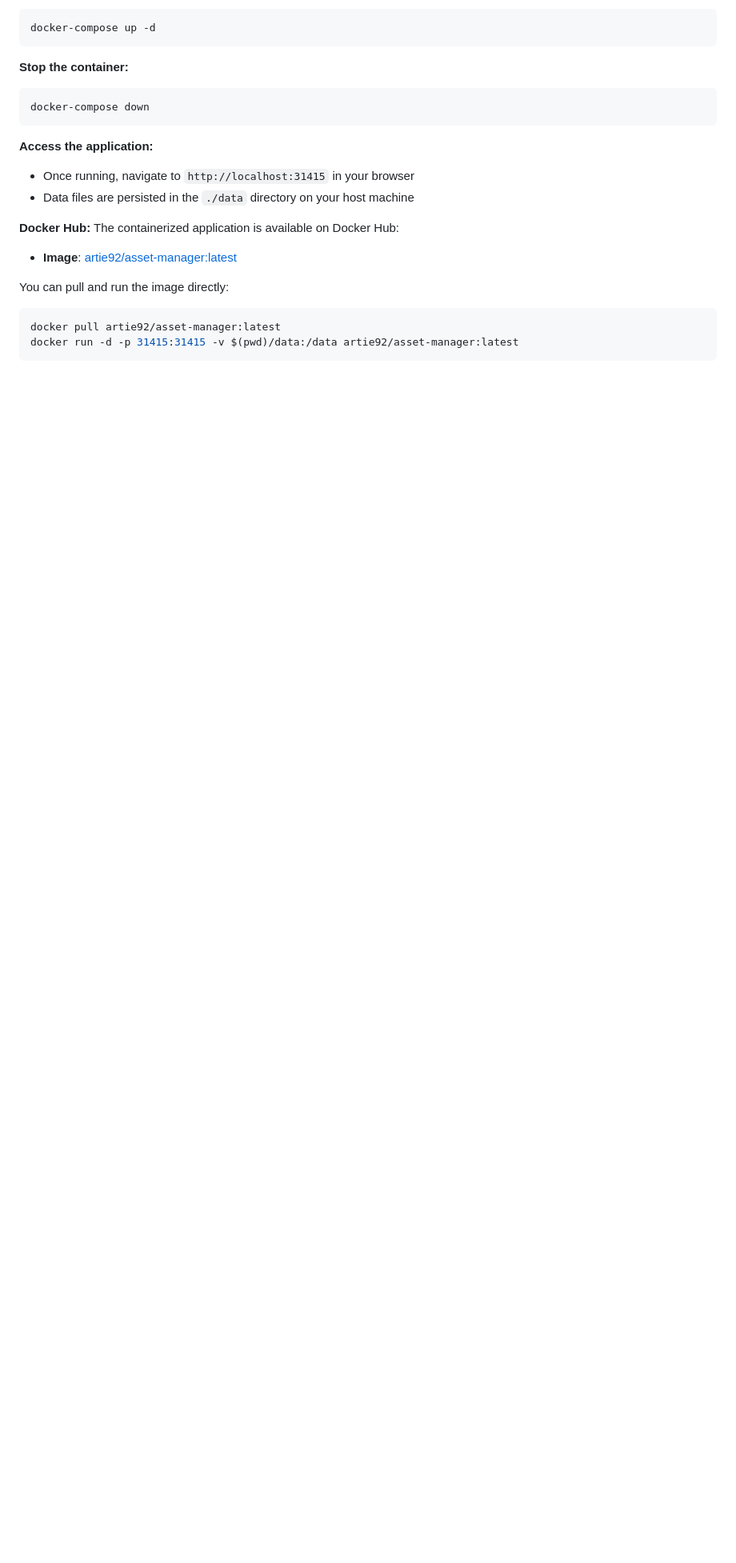
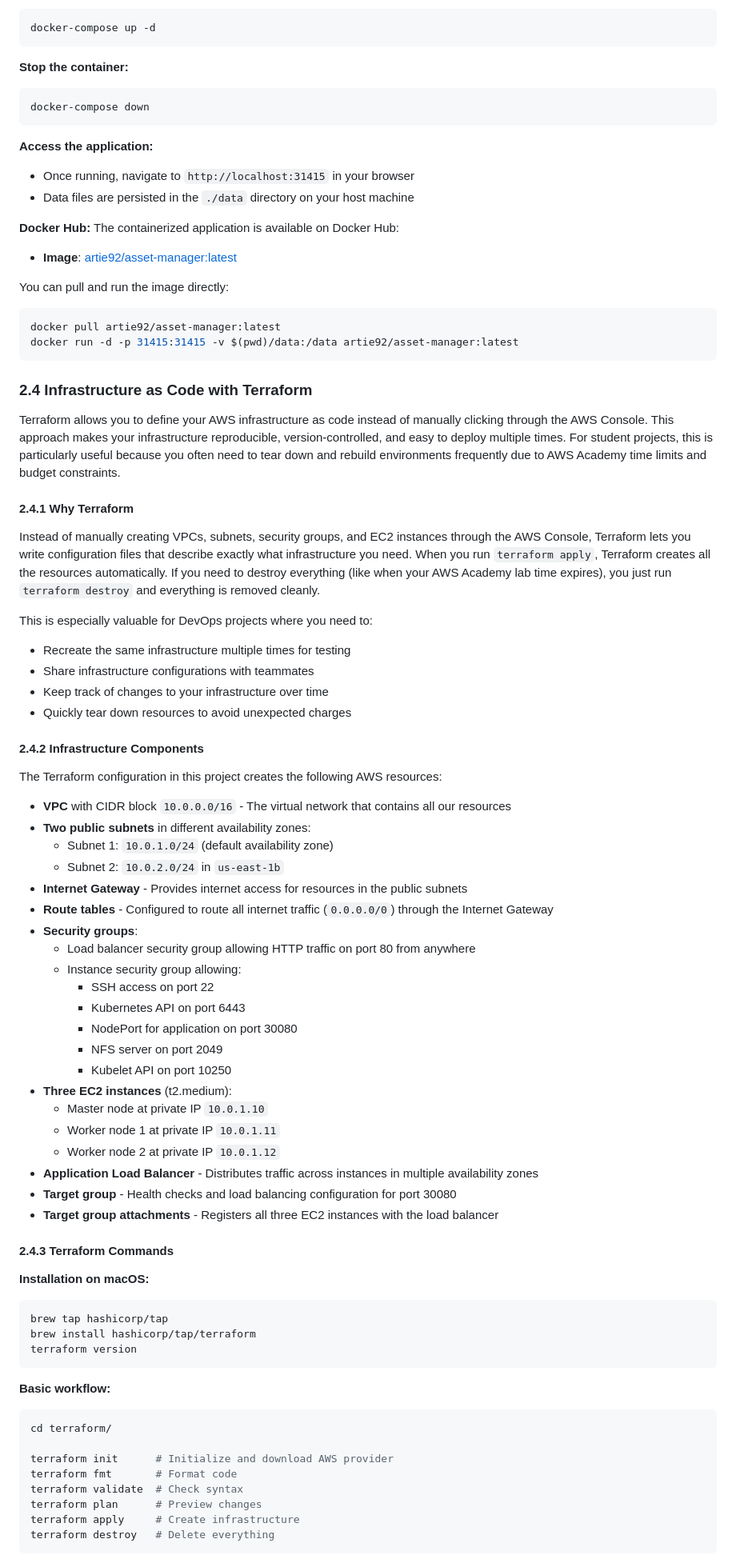
Before and after one commit to ArtiomKrits92/Devops_Final_Project, a Markdown page: README.md, the part around the change printed below. Shown: that part at 80% size. GitHub-like rendering; blank space fills up the shorter version.

Commit message:
Update README with Terraform documentation

````diff
--- a/README.md
+++ b/README.md
@@ -248,3 +249,66 @@ docker pull artie92/asset-manager:latest
 docker run -d -p 31415:31415 -v $(pwd)/data:/data artie92/asset-manager:latest
 ```
 
+### 2.4 Infrastructure as Code with Terraform
+
+Terraform allows you to define your AWS infrastructure as code instead of manually clicking through the AWS Console. This approach makes your infrastructure reproducible, version-controlled, and easy to deploy multiple times. For student projects, this is particularly useful because you often need to tear down and rebuild environments frequently due to AWS Academy time limits and budget constraints.
+
+#### 2.4.1 Why Terraform
+
+Instead of manually creating VPCs, subnets, security groups, and EC2 instances through the AWS Console, Terraform lets you write configuration files that describe exactly what infrastructure you need. When you run `terraform apply`, Terraform creates all the resources automatically. If you need to destroy everything (like when your AWS Academy lab time expires), you just run `terraform destroy` and everything is removed cleanly.
+
+This is especially valuable for DevOps projects where you need to:
+- Recreate the same infrastructure multiple times for testing
+- Share infrastructure configurations with teammates
+- Keep track of changes to your infrastructure over time
+- Quickly tear down resources to avoid unexpected charges
+
+#### 2.4.2 Infrastructure Components
+
+The Terraform configuration in this project creates the following AWS resources:
+
+- **VPC** with CIDR block `10.0.0.0/16` - The virtual network that contains all our resources
+- **Two public subnets** in different availability zones:
+  - Subnet 1: `10.0.1.0/24` (default availability zone)
+  - Subnet 2: `10.0.2.0/24` in `us-east-1b`
+- **Internet Gateway** - Provides internet access for resources in the public subnets
+- **Route tables** - Configured to route all internet traffic (`0.0.0.0/0`) through the Internet Gateway
+- **Security groups**:
+  - Load balancer security group allowing HTTP traffic on port 80 from anywhere
+  - Instance security group allowing:
+    - SSH access on port 22
+    - Kubernetes API on port 6443
+    - NodePort for application on port 30080
+    - NFS server on port 2049
+    - Kubelet API on port 10250
+- **Three EC2 instances** (t2.medium):
+  - Master node at private IP `10.0.1.10`
+  - Worker node 1 at private IP `10.0.1.11`
+  - Worker node 2 at private IP `10.0.1.12`
+- **Application Load Balancer** - Distributes traffic across instances in multiple availability zones
+- **Target group** - Health checks and load balancing configuration for port 30080
+- **Target group attachments** - Registers all three EC2 instances with the load balancer
+
+#### 2.4.3 Terraform Commands
+
+**Installation on macOS:**
+
+```bash
+brew tap hashicorp/tap
+brew install hashicorp/tap/terraform
+terraform version
+```
+
+**Basic workflow:**
+
+```bash
+cd terraform/
+
+terraform init      # Initialize and download AWS provider
+terraform fmt       # Format code
+terraform validate  # Check syntax
+terraform plan      # Preview changes
+terraform apply     # Create infrastructure
+terraform destroy   # Delete everything
+```
+
````
Also changed, not shown: other parts of README.md (+11 -0 lines).
